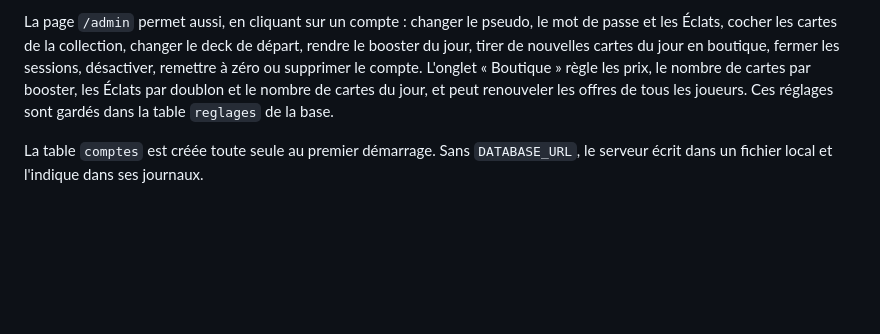
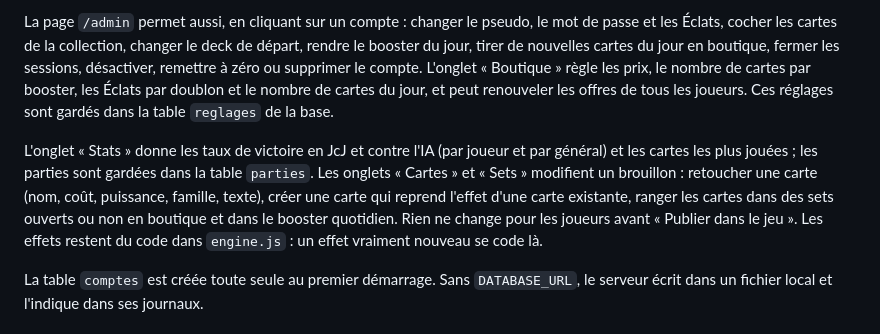
Before and after one commit to Riary-jinxed/Unnamed-Project, a Markdown page: README.md, the part around the change. Drawn GitHub-style; blank space fills up the shorter version.

Commit message:
README : stats et éditeur de cartes
Co-Authored-By: Claude Opus 5.5 (1M context) <noreply@anthropic.com>
Claude-Session: https://claude.ai/code/session_01LUgBKxrCsDcyShozG4Q8e9

```diff
--- a/README.md
+++ b/README.md
@@ -60,6 +60,8 @@ Le disque d'un service Render gratuit est effacé à chaque déploiement : les c
 
 La page `/admin` permet aussi, en cliquant sur un compte : changer le pseudo, le mot de passe et les Éclats, cocher les cartes de la collection, changer le deck de départ, rendre le booster du jour, tirer de nouvelles cartes du jour en boutique, fermer les sessions, désactiver, remettre à zéro ou supprimer le compte. L'onglet « Boutique » règle les prix, le nombre de cartes par booster, les Éclats par doublon et le nombre de cartes du jour, et peut renouveler les offres de tous les joueurs. Ces réglages sont gardés dans la table `reglages` de la base.
 
+L'onglet « Stats » donne les taux de victoire en JcJ et contre l'IA (par joueur et par général) et les cartes les plus jouées ; les parties sont gardées dans la table `parties`. Les onglets « Cartes » et « Sets » modifient un brouillon : retoucher une carte (nom, coût, puissance, famille, texte), créer une carte qui reprend l'effet d'une carte existante, ranger les cartes dans des sets ouverts ou non en boutique et dans le booster quotidien. Rien ne change pour les joueurs avant « Publier dans le jeu ». Les effets restent du code dans `engine.js` : un effet vraiment nouveau se code là.
+
 La table `comptes` est créée toute seule au premier démarrage. Sans `DATABASE_URL`, le serveur écrit dans un fichier local et l'indique dans ses journaux.
 
 ## Jouer
```
